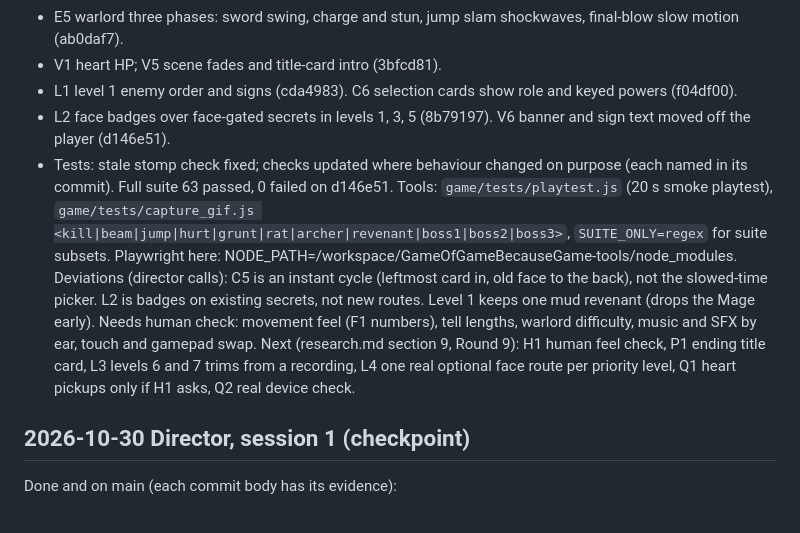
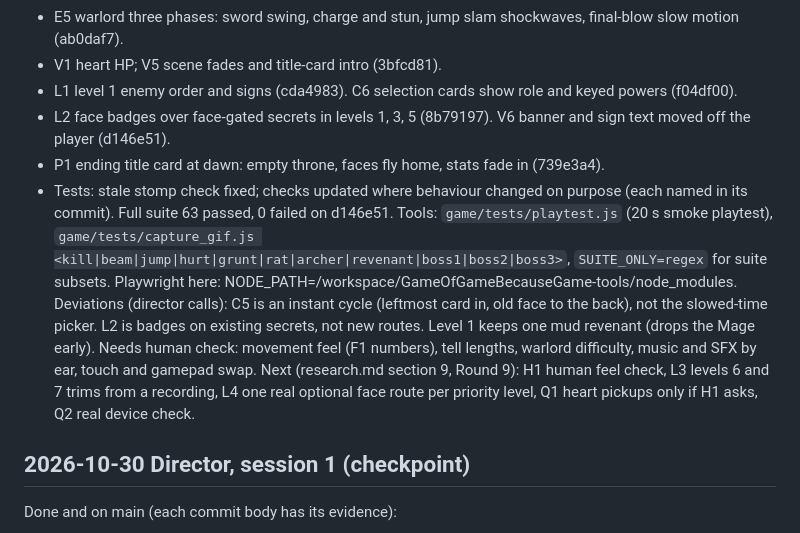
Before and after one commit to xenodorian/GameOfGameBecauseGame, a Markdown page: PROGRESS.md, the part around the change. Drawn GitHub-style.

Commit message:
Progress: session 2 handoff includes P1

```diff
--- a/PROGRESS.md
+++ b/PROGRESS.md
@@ -15,11 +15,12 @@ Done and on main (evidence in each commit body):
 - V1 heart HP; V5 scene fades and title-card intro (3bfcd81).
 - L1 level 1 enemy order and signs (cda4983). C6 selection cards show role and keyed powers (f04df00).
 - L2 face badges over face-gated secrets in levels 1, 3, 5 (8b79197). V6 banner and sign text moved off the player (d146e51).
+- P1 ending title card at dawn: empty throne, faces fly home, stats fade in (739e3a4).
 - Tests: stale stomp check fixed; checks updated where behaviour changed on purpose (each named in its commit). Full suite 63 passed, 0 failed on d146e51.
 Tools: `game/tests/playtest.js` (20 s smoke playtest), `game/tests/capture_gif.js <kill|beam|jump|hurt|grunt|rat|archer|revenant|boss1|boss2|boss3>`, `SUITE_ONLY=regex` for suite subsets. Playwright here: NODE_PATH=/workspace/GameOfGameBecauseGame-tools/node_modules.
 Deviations (director calls): C5 is an instant cycle (leftmost card in, old face to the back), not the slowed-time picker. L2 is badges on existing secrets, not new routes. Level 1 keeps one mud revenant (drops the Mage early).
 Needs human check: movement feel (F1 numbers), tell lengths, warlord difficulty, music and SFX by ear, touch and gamepad swap.
-Next (research.md section 9, Round 9): H1 human feel check, P1 ending title card, L3 levels 6 and 7 trims from a recording, L4 one real optional face route per priority level, Q1 heart pickups only if H1 asks, Q2 real device check.
+Next (research.md section 9, Round 9): H1 human feel check, L3 levels 6 and 7 trims from a recording, L4 one real optional face route per priority level, Q1 heart pickups only if H1 asks, Q2 real device check.
 
 ## 2026-10-30 Director, session 1 (checkpoint)
 Done and on main (each commit body has its evidence):
```
